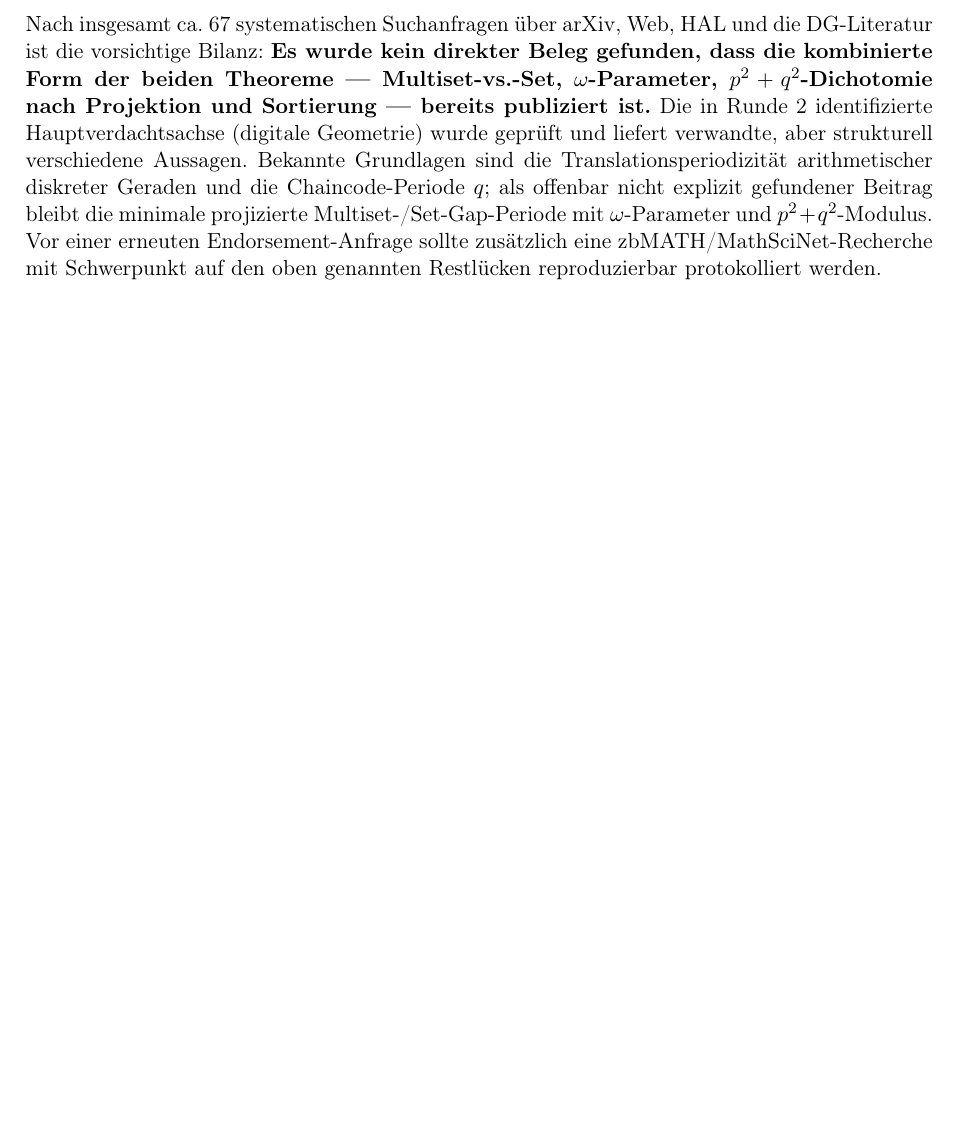
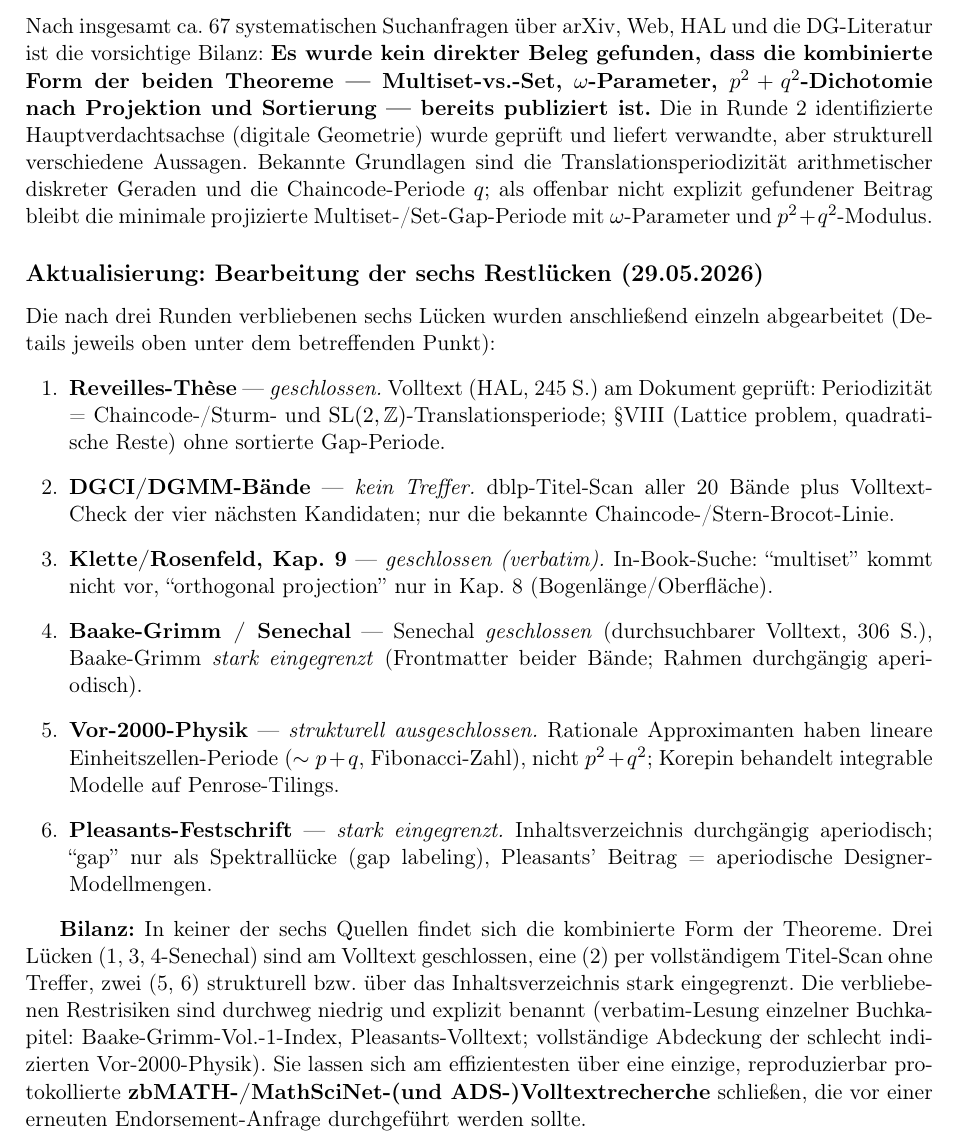
Before and after one commit to dkunert/cut-and-project, a LaTeX document (support/research.tex): part of page 13 of 13, cut so that both start at the same text, the shorter picture padded with empty space. Compiled offline with pdfLaTeX.

Commit message:
Update overall assessment: all six remaining gaps processed
Add an 'Aktualisierung' subsection to the Gesamteinschätzung summarizing
the per-gap outcomes: gaps 1, 3 and 4-Senechal closed at full text, gap 2
cleared by a complete dblp title scan, gaps 5 and 6 structurally / via
TOC strongly narrowed. State the bilanz and route the remaining low
residual risks (Baake-Grimm Vol.1 index, Pleasants full text, pre-2000
physics) to a single reproducible zbMATH/MathSciNet/ADS full-text search
before the next endorsement request.

Co-Authored-By: Claude Opus 4.8 (1M context) <noreply@anthropic.com>

```diff
--- a/support/research.tex
+++ b/support/research.tex
@@ -825,8 +825,48 @@ Grundlagen sind die Translationsperiodizität arithmetischer diskreter
 Geraden und die Chaincode-Periode $q$; als offenbar nicht explizit
 gefundener Beitrag bleibt die minimale projizierte
 Multiset-/Set-Gap-Periode mit $\omega$-Parameter und
-$p^2+q^2$-Modulus. Vor einer erneuten Endorsement-Anfrage sollte
-zusätzlich eine zbMATH/MathSciNet-Recherche mit Schwerpunkt auf den
-oben genannten Restlücken reproduzierbar protokolliert werden.
+$p^2+q^2$-Modulus.
+
+\subsection*{Aktualisierung: Bearbeitung der sechs Restlücken (29.05.2026)}
+
+Die nach drei Runden verbliebenen sechs Lücken wurden anschließend
+einzeln abgearbeitet (Details jeweils oben unter dem betreffenden
+Punkt):
+\begin{enumerate}[leftmargin=2em]
+  \item \textbf{Reveilles-Thèse} --- \emph{geschlossen.} Volltext (HAL,
+        245~S.) am Dokument geprüft: Periodizität = Chaincode-/Sturm- und
+        $\mathrm{SL}(2,\mathbb{Z})$-Translationsperiode; §VIII
+        (Lattice problem, quadratische Reste) ohne sortierte Gap-Periode.
+  \item \textbf{DGCI/DGMM-Bände} --- \emph{kein Treffer.} dblp-Titel-Scan
+        aller 20 Bände plus Volltext-Check der vier nächsten Kandidaten;
+        nur die bekannte Chaincode-/Stern-Brocot-Linie.
+  \item \textbf{Klette/Rosenfeld, Kap.~9} --- \emph{geschlossen
+        (verbatim).} In-Book-Suche: ``multiset'' kommt nicht vor,
+        ``orthogonal projection'' nur in Kap.~8 (Bogenlänge/Oberfläche).
+  \item \textbf{Baake-Grimm / Senechal} --- Senechal \emph{geschlossen}
+        (durchsuchbarer Volltext, 306~S.), Baake-Grimm \emph{stark
+        eingegrenzt} (Frontmatter beider Bände; Rahmen durchgängig
+        aperiodisch).
+  \item \textbf{Vor-2000-Physik} --- \emph{strukturell ausgeschlossen.}
+        Rationale Approximanten haben lineare Einheitszellen-Periode
+        ($\sim p+q$, Fibonacci-Zahl), nicht $p^2+q^2$; Korepin behandelt
+        integrable Modelle auf Penrose-Tilings.
+  \item \textbf{Pleasants-Festschrift} --- \emph{stark eingegrenzt.}
+        Inhaltsverzeichnis durchgängig aperiodisch; ``gap'' nur als
+        Spektrallücke (gap labeling), Pleasants' Beitrag = aperiodische
+        Designer-Modellmengen.
+\end{enumerate}
+
+\textbf{Bilanz:} In keiner der sechs Quellen findet sich die kombinierte
+Form der Theoreme. Drei Lücken (1, 3, 4-Senechal) sind am Volltext
+geschlossen, eine (2) per vollständigem Titel-Scan ohne Treffer, zwei (5,
+6) strukturell bzw.\ über das Inhaltsverzeichnis stark eingegrenzt. Die
+verbliebenen Restrisiken sind durchweg niedrig und explizit benannt
+(verbatim-Lesung einzelner Buchkapitel: Baake-Grimm-Vol.-1-Index,
+Pleasants-Volltext; vollständige Abdeckung der schlecht indizierten
+Vor-2000-Physik). Sie lassen sich am effizientesten über eine einzige,
+reproduzierbar protokollierte \textbf{zbMATH-/MathSciNet-(und
+ADS-)Volltextrecherche} schließen, die vor einer erneuten
+Endorsement-Anfrage durchgeführt werden sollte.
 
 \end{document}
```
